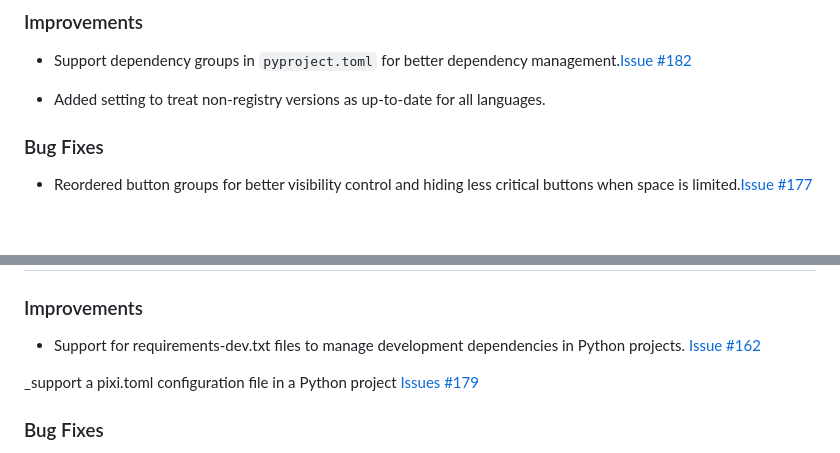
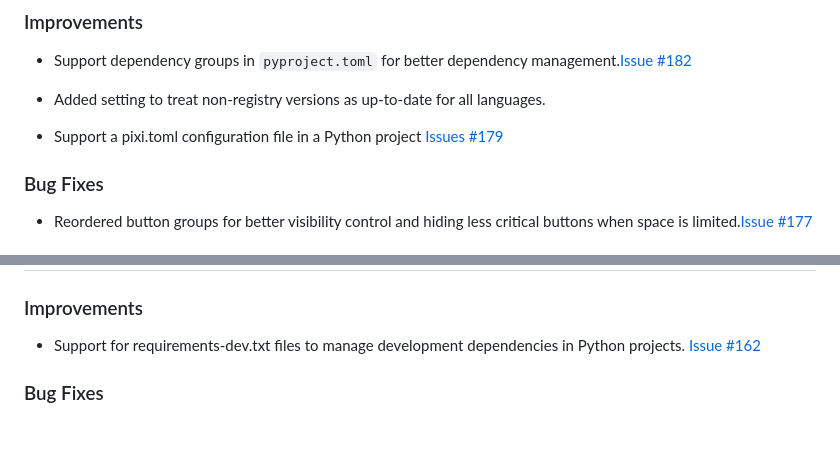
Before and after one commit to filllabs/dependi, a Markdown page: vscode/changelog.md, 2 parts joined by grey strips. Rendered like a GitHub page; blank space fills up the shorter version.

Commit message:
update changelog

```diff
--- a/vscode/changelog.md
+++ b/vscode/changelog.md
@@ -9,6 +9,8 @@ All notable changes to the "dependi" extension will be documented in this file.
 - Support dependency groups in `pyproject.toml` for better dependency management.[Issue #182](https://github.com/filllabs/dependi/issues/182)
 
 - Added setting to treat non-registry versions as up-to-date for all languages.
+
+- Support a pixi.toml configuration file in a Python project [Issues #179](https://github.com/filllabs/dependi/issues/179)
 
 ### Bug Fixes
 
@@ -29,8 +31,6 @@ All notable changes to the "dependi" extension will be documented in this file.
 ### Improvements
 
 - Support for requirements-dev.txt files to manage development dependencies in Python projects. [Issue #162](https://github.com/filllabs/dependi/issues/162)
-
-_support a pixi.toml configuration file in a Python project [Issues #179](https://github.com/filllabs/dependi/issues/179)
 
 ### Bug Fixes
 
```
